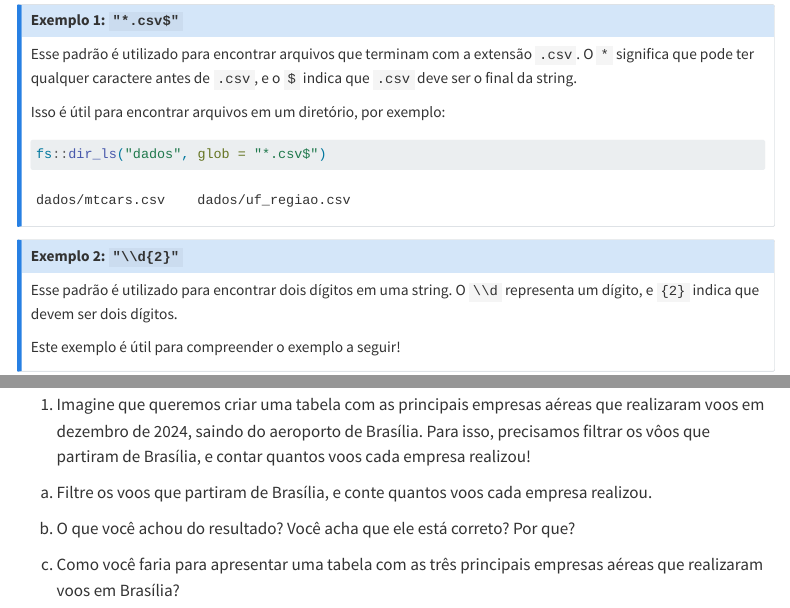
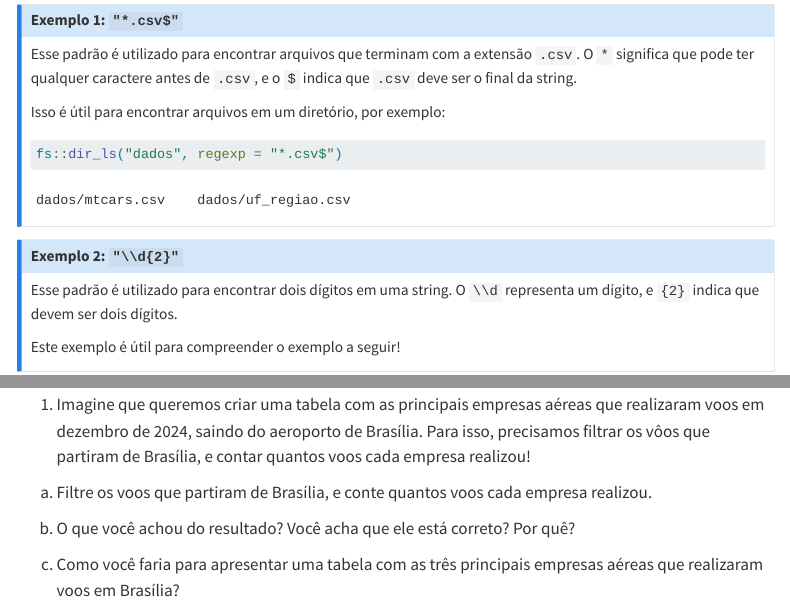
Before and after one commit to ipeadata-lab/curso_r_intermediario_202501, a Quarto document (texto-data.qmd): the page in a window 1100 px wide, from 12420 px down, and a second part further down, joined at a grey line. Rendered offline with R 4.5, knitr and Pandoc in place of Quarto, with nearby package versions; some code elsewhere in the file could not run offline; menus at the side of the page are left out; long lines of code are wrapped.

Commit message:
duas pequenas correções

````diff
--- a/texto-data.qmd
+++ b/texto-data.qmd
@@ -580,7 +580,7 @@ Esse padrão é utilizado para encontrar arquivos que terminam com a extensão `
 
 Isso é útil para encontrar arquivos em um diretório, por exemplo:
 ```{r}
-fs::dir_ls("dados", glob = "*.csv$")
+fs::dir_ls("dados", regexp = "*.csv$")
 ```
 :::
 
@@ -730,7 +730,7 @@ voos_brasilia |>
   count(nm_empresa, sort = TRUE)
 ```
 
-b) O que você achou do resultado? Você acha que ele está correto? Por que?
+b) O que você achou do resultado? Você acha que ele está correto? Por quê?
 
 c) Como você faria para apresentar uma tabela com as três principais empresas aéreas que realizaram voos em Brasília?
 
````
